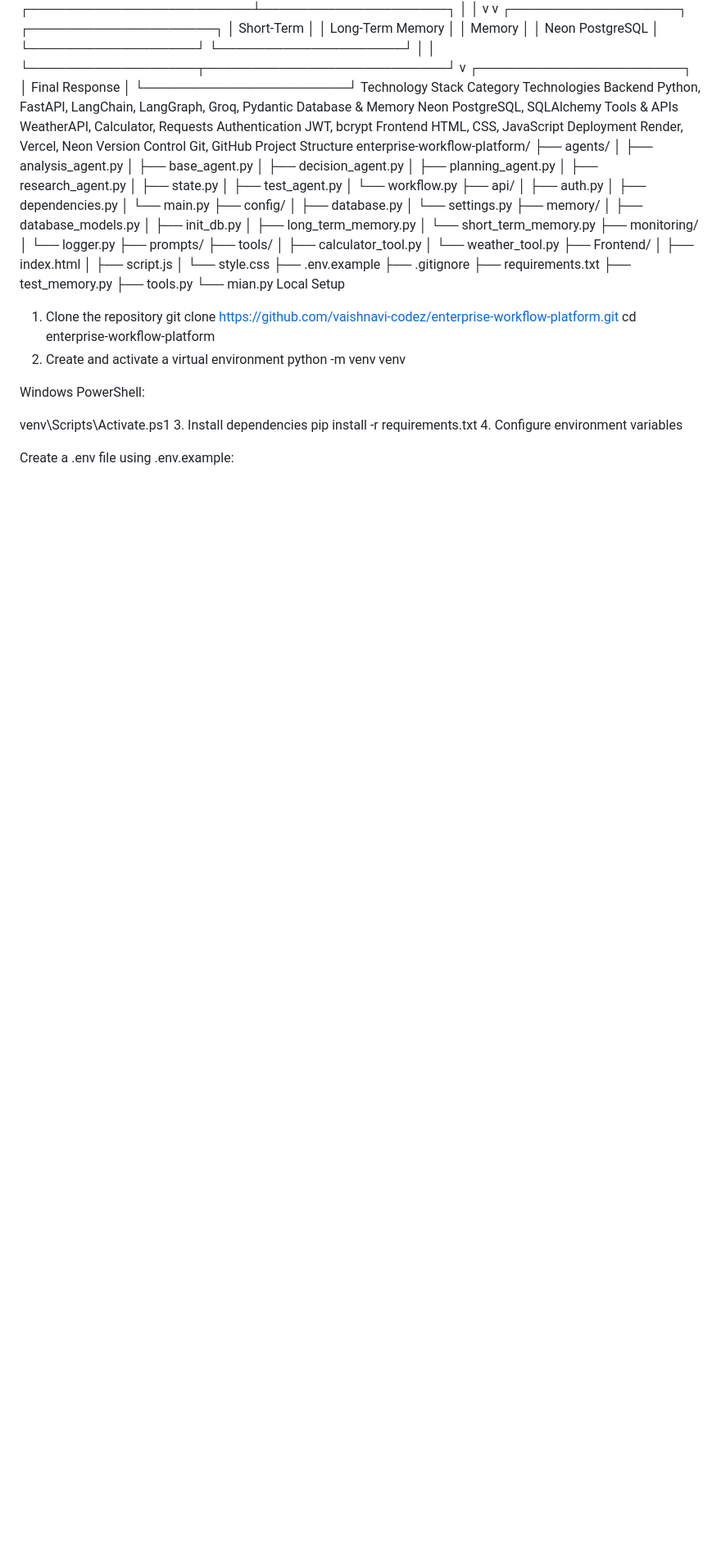
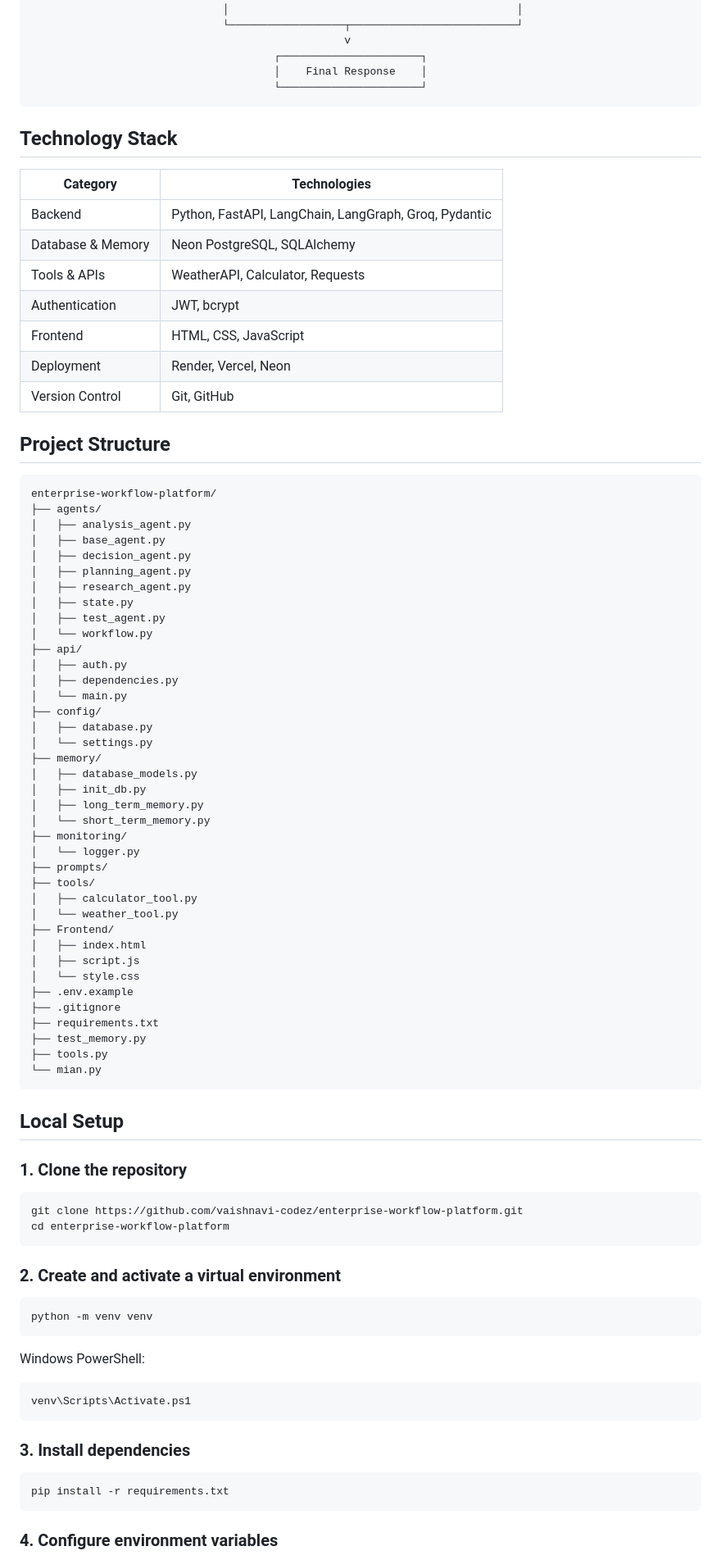
Before and after one commit to vaishnavi-codez/enterprise-workflow-platform, a Markdown page: README.md, the part around one of its changes. Shown at 82% size. GitHub-like rendering; blank space fills up the shorter version.

````diff
--- a/README.md
+++ b/README.md
@@ -97,16 +107,23 @@ System Architecture
                                       ┌──────────────────────┐
                                       │    Final Response    │
                                       └──────────────────────┘
-Technology Stack
-Category	Technologies
-Backend	Python, FastAPI, LangChain, LangGraph, Groq, Pydantic
-Database & Memory	Neon PostgreSQL, SQLAlchemy
-Tools & APIs	WeatherAPI, Calculator, Requests
-Authentication	JWT, bcrypt
-Frontend	HTML, CSS, JavaScript
-Deployment	Render, Vercel, Neon
-Version Control	Git, GitHub
-Project Structure
+```
+
+## Technology Stack
+
+| Category          | Technologies                                          |
+| ----------------- | ----------------------------------------------------- |
+| Backend           | Python, FastAPI, LangChain, LangGraph, Groq, Pydantic |
+| Database & Memory | Neon PostgreSQL, SQLAlchemy                           |
+| Tools & APIs      | WeatherAPI, Calculator, Requests                      |
+| Authentication    | JWT, bcrypt                                           |
+| Frontend          | HTML, CSS, JavaScript                                 |
+| Deployment        | Render, Vercel, Neon                                  |
+| Version Control   | Git, GitHub                                           |
+
+## Project Structure
+
+```text
 enterprise-workflow-platform/
 ├── agents/
 │   ├── analysis_agent.py
@@ -145,19 +162,34 @@ enterprise-workflow-platform/
 ├── test_memory.py
 ├── tools.py
 └── mian.py
-Local Setup
-1. Clone the repository
+```
+
+## Local Setup
+
+### 1. Clone the repository
+
+```bash
 git clone https://github.com/vaishnavi-codez/enterprise-workflow-platform.git
 cd enterprise-workflow-platform
-2. Create and activate a virtual environment
+```
+
+### 2. Create and activate a virtual environment
+
+```bash
 python -m venv venv
+```
 
 Windows PowerShell:
 
+```powershell
 venv\Scripts\Activate.ps1
-3. Install dependencies
+```
+
+### 3. Install dependencies
+
+```bash
 pip install -r requirements.txt
-4. Configure environment variables
+```
 
-Create a .env file using .env.example:
+### 4. Configure environment variables
 
````
Also changed, not shown: other parts of README.md (+71 -50 lines).
